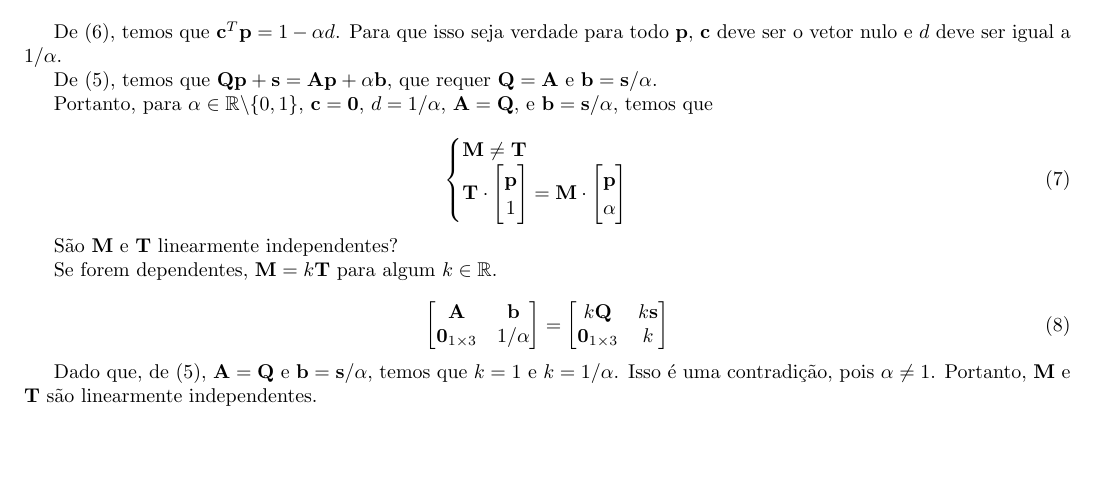
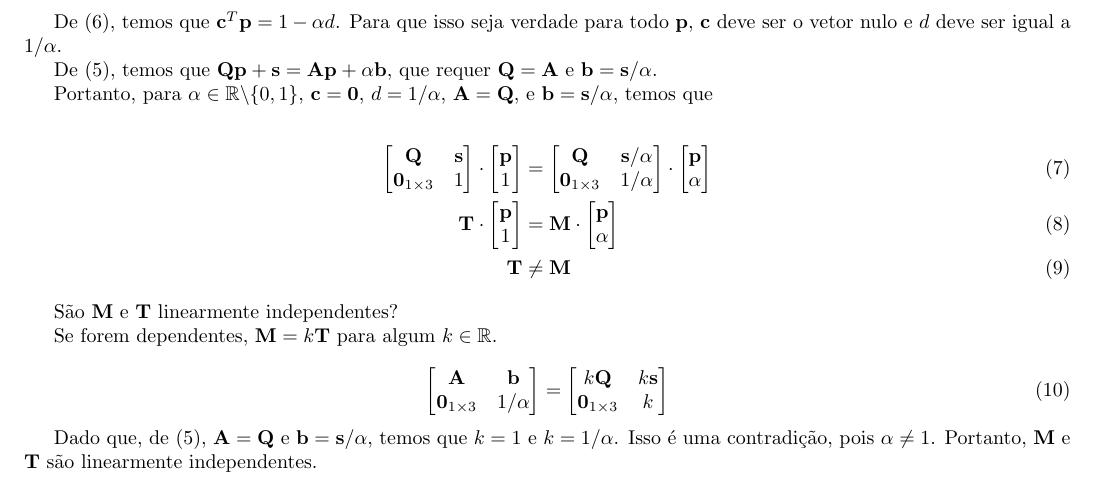
Before and after one commit to eduardo-ufmg/manipuladores_roboticos, a LaTeX document (HTM.tex): part of the page, cut so that both start at the same text, the shorter picture padded with empty space. Compiled offline with pdfLaTeX.

Commit message:
Refactor LaTeX equations: improve formatting and clarify transformation matrix relationships

```diff
--- a/HTM.tex
+++ b/HTM.tex
@@ -70,13 +70,19 @@ De (\ref{eq:vetor_0}), temos que $\mathbf{Q}\mathbf{p} + \mathbf{s} = \mathbf{A}
 
 Portanto, para $\alpha \in \mathbb{R} \backslash \{0, 1\}$, $\mathbf{c} = \mathbf{0}$, $d = 1/\alpha$, $\mathbf{A} = \mathbf{Q}$, e $\mathbf{b} = \mathbf{s}/\alpha$, temos que
 
-\begin{equation}
-    \begin{cases}
-        \mathbf{M} \neq \mathbf{T} \\
-        \mathbf{T}\cdot\begin{bmatrix}\mathbf{p} \\ 1\end{bmatrix} =
-        \mathbf{M}\cdot\begin{bmatrix}\mathbf{p} \\ \alpha\end{bmatrix}
-    \end{cases}
-\end{equation}
+\begin{align}
+    \begin{bmatrix}
+        \mathbf{Q} & \mathbf{s} \\
+        \mathbf{0}_{1\times 3} & 1
+    \end{bmatrix}\cdot\begin{bmatrix}\mathbf{p} \\ 1\end{bmatrix} &=
+    \begin{bmatrix}
+        \mathbf{Q} & \mathbf{s}/\alpha \\
+        \mathbf{0}_{1\times 3} & 1/\alpha
+    \end{bmatrix}\cdot\begin{bmatrix}\mathbf{p} \\ \alpha\end{bmatrix} \\
+    \mathbf{T}\cdot\begin{bmatrix}\mathbf{p} \\ 1\end{bmatrix} &=
+    \mathbf{M}\cdot\begin{bmatrix}\mathbf{p} \\ \alpha\end{bmatrix} \\
+    \mathbf{T} &\neq \mathbf{M}
+\end{align}
 
 São $\mathbf{M}$ e $\mathbf{T}$ linearmente independentes?
 
```
Also changed, not shown: HTM.pdf.
